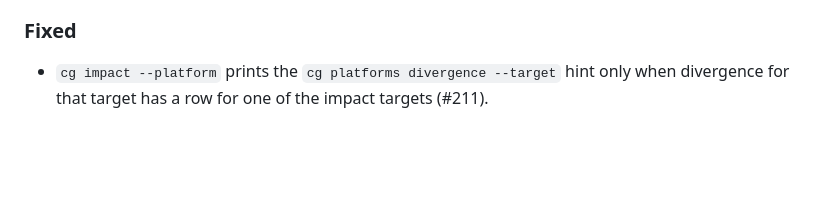
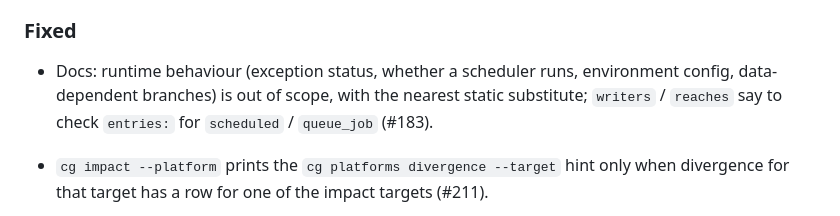
Before and after one commit to cyberchronos00/code-graph, a Markdown page: CHANGELOG.md, the part around the change. Rendered like a GitHub page; blank space fills up the shorter version.

```diff
--- a/CHANGELOG.md
+++ b/CHANGELOG.md
@@ -19,6 +19,8 @@ commands, output and the graph schema; such changes are listed under **Changed**
 - `cg readers` and `cg writers` take column specs (#178): `table`, `table:X`, `table.column`, `column:table.column`, `Type.prop` and `Class::$prop` go through one resolver, and a spec that is both a property and a column lists both groups. `writers` of a column lists the column writers, then a separate "table-level writes (columns not recorded)" group (without functions that already record a column write to that table). `readers` now reads `READS_TABLE` / `READS_COLUMN` (grouped by column) and lists `MENTIONS_COLUMN` last, labelled as heuristic. Errors are language neutral (`no stored property, table or column 'X' in the graph`), list a table's columns and close matches for an unknown column (`table books has no column 'titel'; similar: title`), and show the Swift / Kotlin `field:` hint only when the graph has those languages. `--json` rows carry `target_kind` and `group`. The MCP tools `readers` and `writers` match the CLI. The bookstore sample's `docs/mcp/sample_outputs.md` is regenerated.
 
 ### Fixed
+
+- Docs: runtime behaviour (exception status, whether a scheduler runs, environment config, data-dependent branches) is out of scope, with the nearest static substitute; `writers` / `reaches` say to check `entries:` for `scheduled` / `queue_job` (#183).
 
 - `cg impact --platform` prints the `cg platforms divergence --target` hint only when divergence for that target has a row for one of the impact targets (#211).
 
```
Also changed, not shown: docs/cli.md (+1 -1 lines), docs/limitations.md (+9 -0 lines).
